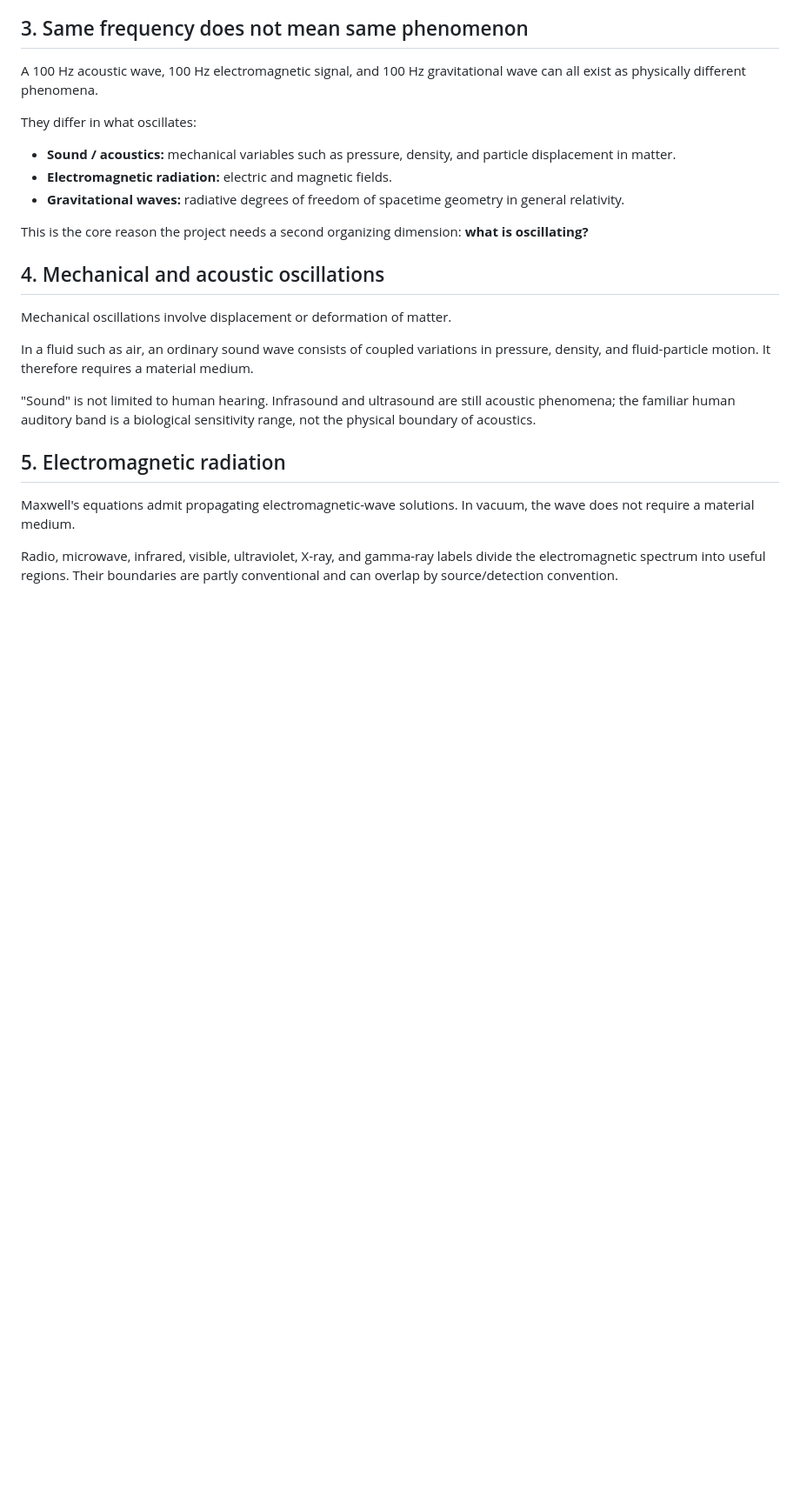
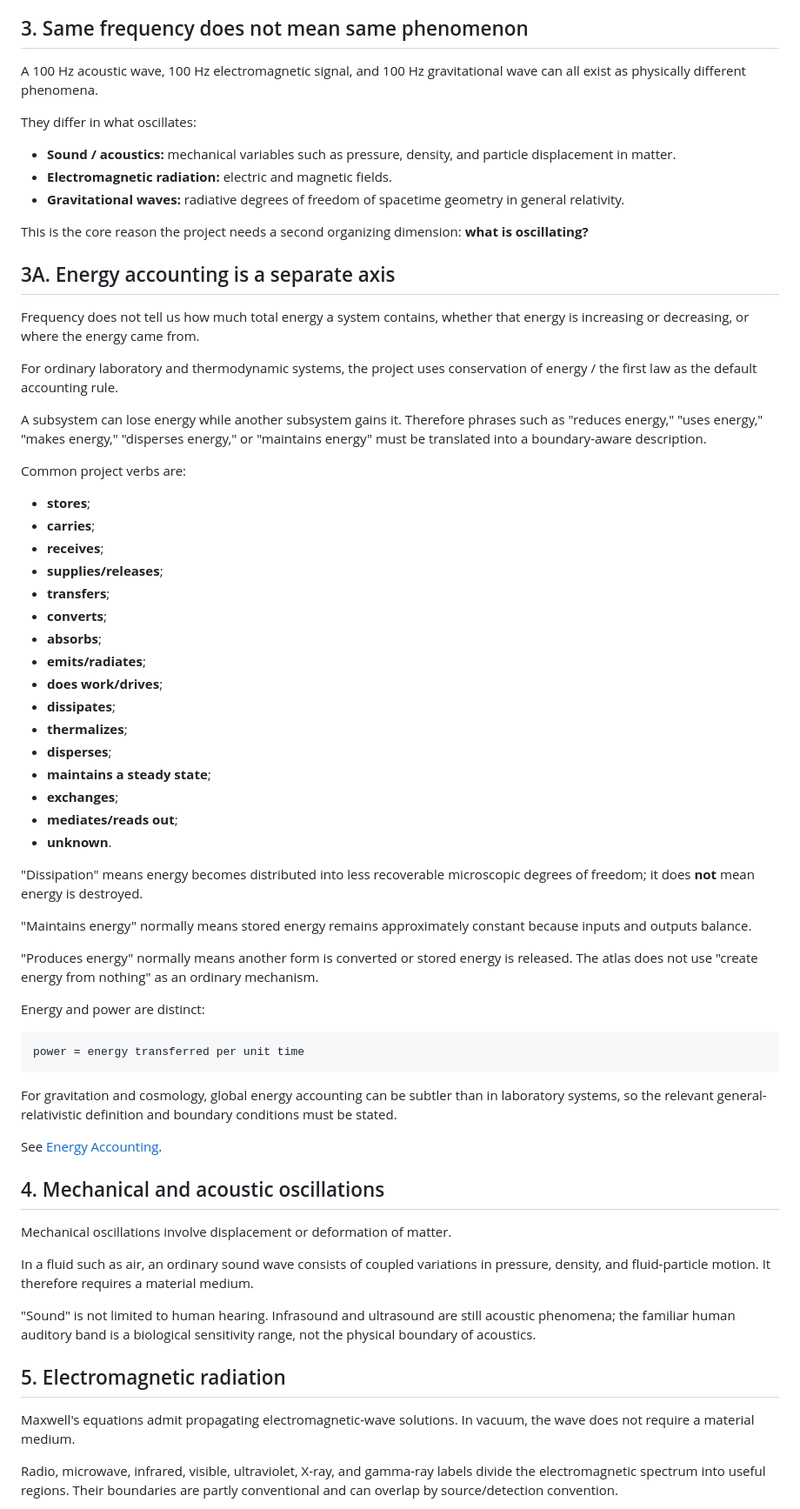
Before and after one commit to Scimonesays/Universal-Frequency-Spectrum, a Markdown page: docs/01-PHYSICS-FOUNDATIONS.md, the part around one of its changes. Shown at 87% size. Drawn GitHub-style; blank space fills up the shorter version.

Commit message:
docs: add energy accounting foundation

````diff
--- a/docs/01-PHYSICS-FOUNDATIONS.md
+++ b/docs/01-PHYSICS-FOUNDATIONS.md
@@ -49,6 +49,49 @@ They differ in what oscillates:
 - **Gravitational waves:** radiative degrees of freedom of spacetime geometry in general relativity.
 
 This is the core reason the project needs a second organizing dimension: **what is oscillating?**
+
+## 3A. Energy accounting is a separate axis
+
+Frequency does not tell us how much total energy a system contains, whether that energy is increasing or decreasing, or where the energy came from.
+
+For ordinary laboratory and thermodynamic systems, the project uses conservation of energy / the first law as the default accounting rule.
+
+A subsystem can lose energy while another subsystem gains it. Therefore phrases such as "reduces energy," "uses energy," "makes energy," "disperses energy," or "maintains energy" must be translated into a boundary-aware description.
+
+Common project verbs are:
+
+- **stores**;
+- **carries**;
+- **receives**;
+- **supplies/releases**;
+- **transfers**;
+- **converts**;
+- **absorbs**;
+- **emits/radiates**;
+- **does work/drives**;
+- **dissipates**;
+- **thermalizes**;
+- **disperses**;
+- **maintains a steady state**;
+- **exchanges**;
+- **mediates/reads out**;
+- **unknown**.
+
+"Dissipation" means energy becomes distributed into less recoverable microscopic degrees of freedom; it does **not** mean energy is destroyed.
+
+"Maintains energy" normally means stored energy remains approximately constant because inputs and outputs balance.
+
+"Produces energy" normally means another form is converted or stored energy is released. The atlas does not use "create energy from nothing" as an ordinary mechanism.
+
+Energy and power are distinct:
+
+```
+power = energy transferred per unit time
+```
+
+For gravitation and cosmology, global energy accounting can be subtler than in laboratory systems, so the relevant general-relativistic definition and boundary conditions must be stated.
+
+See [Energy Accounting](10-ENERGY-ACCOUNTING.md).
 
 ## 4. Mechanical and acoustic oscillations
 
````
Also changed, not shown: other parts of docs/01-PHYSICS-FOUNDATIONS.md (+2 -0 lines).
